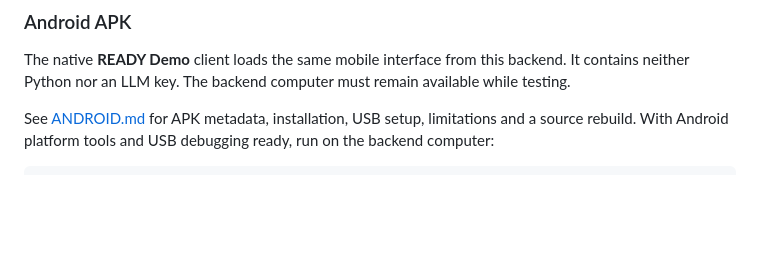
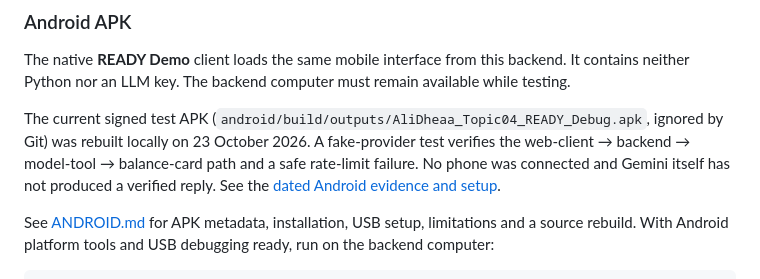
Before and after one commit to ReadyZer0/zaincash-dynamic-ui-agent, a Markdown page: README.md, the part around the change. Rendered like a GitHub page; blank space fills up the shorter version.

Commit message:
Document API-ready APK rebuild and device gate

```diff
--- a/README.md
+++ b/README.md
@@ -56,6 +56,12 @@ not call a model or enable payments.
 ### Android APK
 
 The native **READY Demo** client loads the same mobile interface from this backend. It contains neither Python nor an LLM key. The backend computer must remain available while testing.
+
+The current signed test APK (`android/build/outputs/AliDheaa_Topic04_READY_Debug.apk`,
+ignored by Git) was rebuilt locally on 23 October 2026. A fake-provider test verifies the
+web-client → backend → model-tool → balance-card path and a safe rate-limit
+failure. No phone was connected and Gemini itself has not produced a verified
+reply. See the [dated Android evidence and setup](docs/ANDROID.md#api-ready-rebuild--23-october-2026).
 
 See [ANDROID.md](docs/ANDROID.md) for APK metadata, installation, USB setup, limitations and a source rebuild. With Android platform tools and USB debugging ready, run on the backend computer:
 
```
Also changed, not shown: docs/ANDROID.md (+32 -0 lines), docs/IMPLEMENTATION_STATUS.md (+22 -0 lines).
